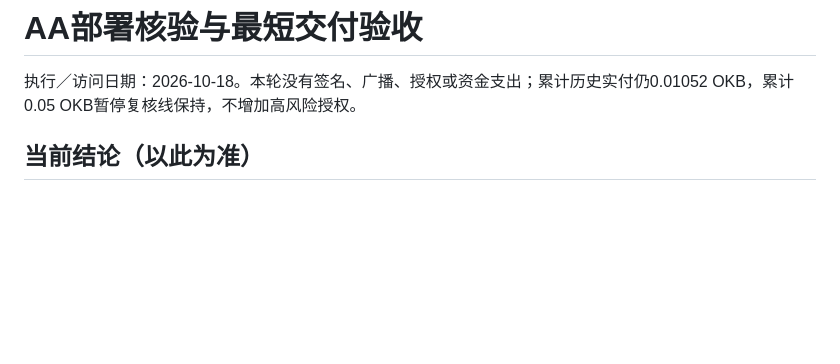
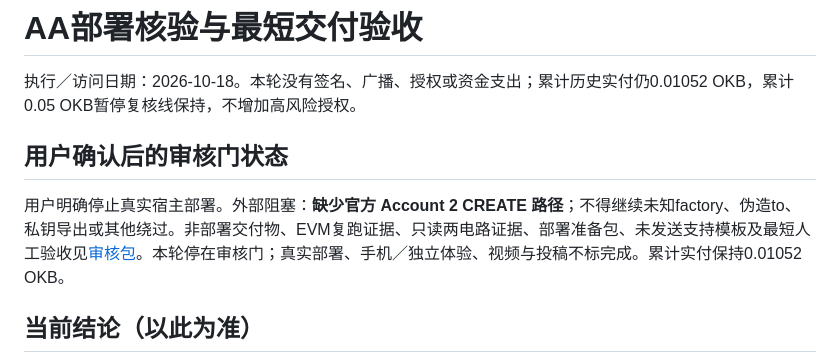
Before and after one commit to 0xCaptain888/TapeWeave, a Markdown page: docs/tapeweave-deployment-gate-2026-10-18.md, the part around the change. Drawn GitHub-style; blank space fills up the shorter version.

```diff
--- a/docs/tapeweave-deployment-gate-2026-10-18.md
+++ b/docs/tapeweave-deployment-gate-2026-10-18.md
@@ -1,6 +1,10 @@
 # AA部署核验与最短交付验收
 
 执行／访问日期：2026-10-18。本轮没有签名、广播、授权或资金支出；累计历史实付仍0.01052 OKB，累计0.05 OKB暂停复核线保持，不增加高风险授权。
+
+## 用户确认后的审核门状态
+
+用户明确停止真实宿主部署。外部阻塞：**缺少官方 Account 2 CREATE 路径**；不得继续未知factory、伪造to、私钥导出或其他绕过。非部署交付物、EVM复跑证据、只读两电路证据、部署准备包、未发送支持模板及最短人工验收见[审核包](tapeweave-review-package-2026-10-18.md)。本轮停在审核门；真实部署、手机／独立体验、视频与投稿不标完成。累计实付保持0.01052 OKB。
 
 ## 当前结论（以此为准）
 
```
Also changed, not shown: contracts/README.md (+2 -2 lines), docs/tapeweave-review-package-2026-10-18.md (added, +52 -0 lines).
